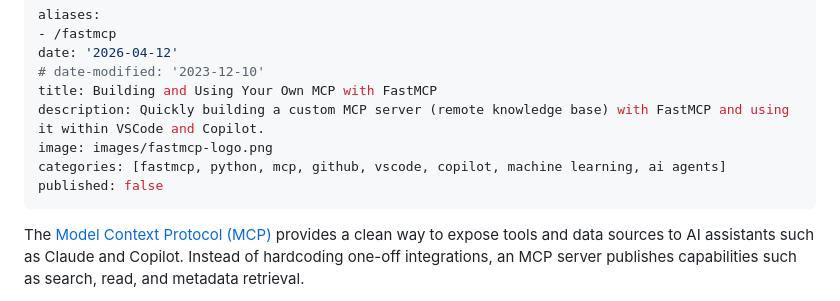
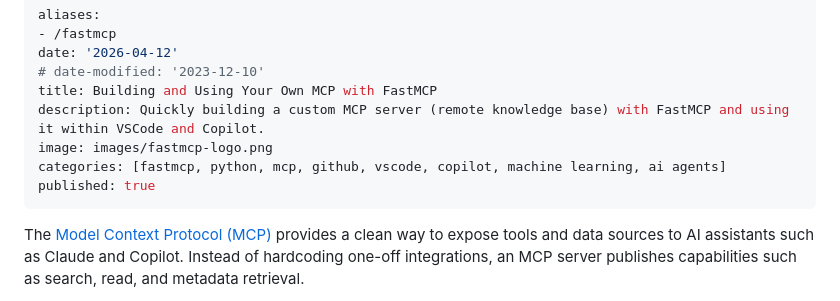
Before and after one commit to stefanbschneider/blog, a Markdown page: posts/fastmcp/index.md, the part around the change. Drawn GitHub-style.

Commit message:
publish post

```diff
--- a/posts/fastmcp/index.md
+++ b/posts/fastmcp/index.md
@@ -7,7 +7,7 @@ title: Building and Using Your Own MCP with FastMCP
 description: Quickly building a custom MCP server (remote knowledge base) with FastMCP and using it within VSCode and Copilot.
 image: images/fastmcp-logo.png
 categories: [fastmcp, python, mcp, github, vscode, copilot, machine learning, ai agents]
-published: false
+published: true
 ---
 
 The [Model Context Protocol (MCP)](https://modelcontextprotocol.io/) provides a clean way to expose tools and data sources to AI assistants such as Claude and Copilot.
```
